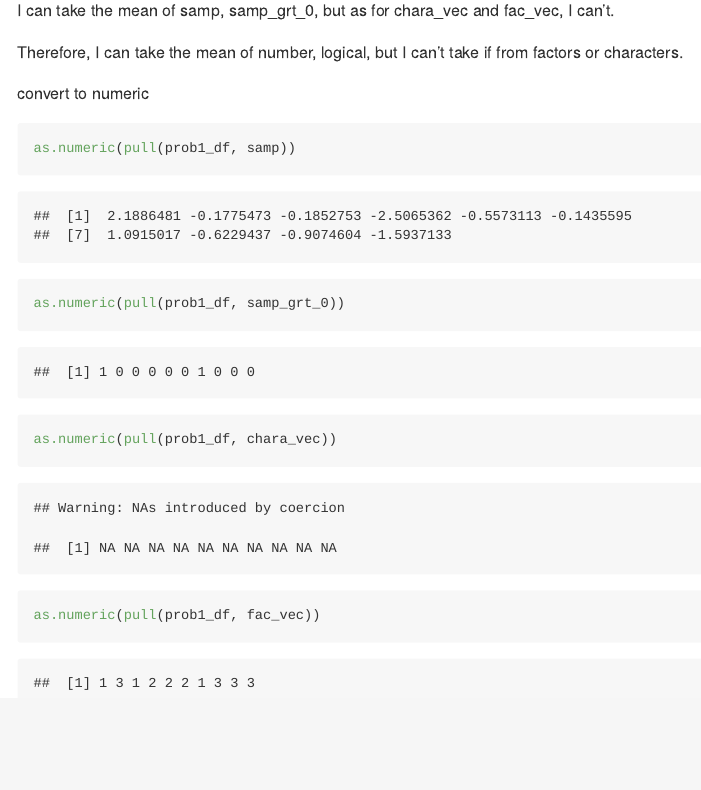
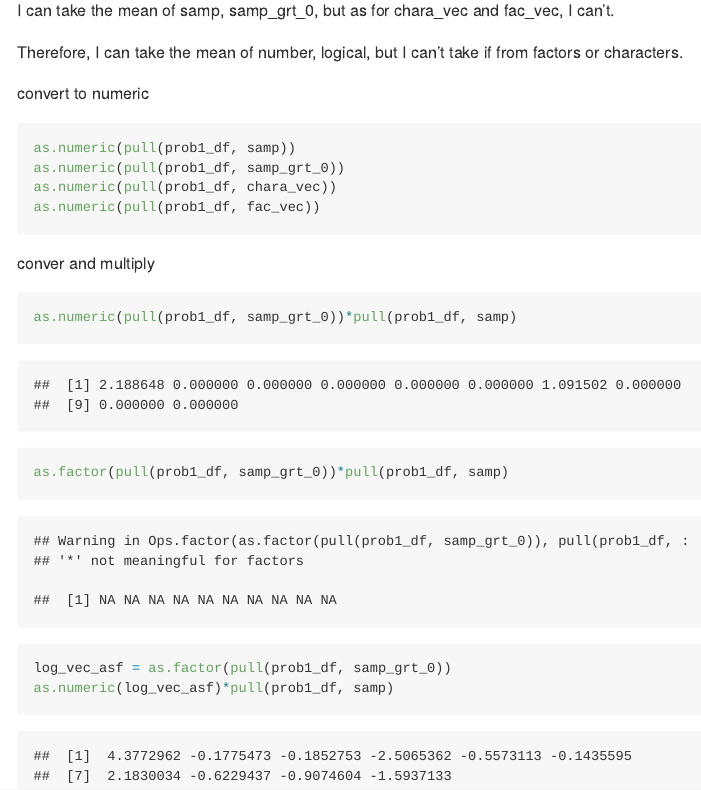
Before and after one commit to jiying-han/p8105_hw1_jh4324-Luna-, an R Markdown document (p8105_hw1_jh4324.Rmd): the page in a window 1100 px wide, from 1490 px down. Rendered offline with R 4.5, knitr and Pandoc, with nearby package versions; code that draws random numbers runs with fixed seeds of ours.

Commit message:
final part of prob1- hide output of as.num code chunk, convert and multiply

````diff
--- a/p8105_hw1_jh4324.Rmd
+++ b/p8105_hw1_jh4324.Rmd
@@ -38,11 +38,22 @@ I can take the mean of samp, samp_grt_0, but as for chara_vec and fac_vec, I can
 
 Therefore, I can take the mean of number, logical, but I can't take if from factors or characters.
 
+
 convert to numeric
 
-```{r conve_num}
+```{r eval = FALSE}
 as.numeric(pull(prob1_df, samp))
 as.numeric(pull(prob1_df, samp_grt_0))
 as.numeric(pull(prob1_df, chara_vec))
 as.numeric(pull(prob1_df, fac_vec))
 ```
+
+
+conver and multiply
+
+```{r}
+as.numeric(pull(prob1_df, samp_grt_0))*pull(prob1_df, samp)
+as.factor(pull(prob1_df, samp_grt_0))*pull(prob1_df, samp)
+log_vec_asf = as.factor(pull(prob1_df, samp_grt_0))
+as.numeric(log_vec_asf)*pull(prob1_df, samp)
+```
````
Also changed, not shown: p8105_hw1_jh4324.md.
